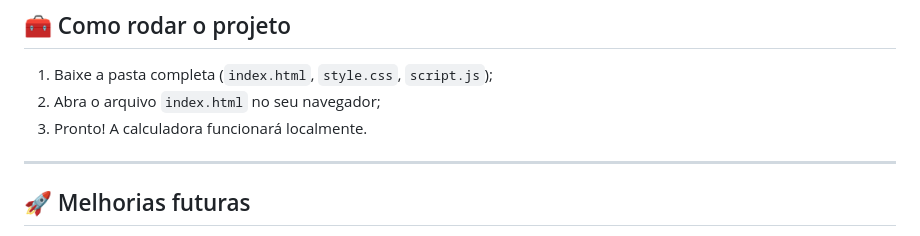
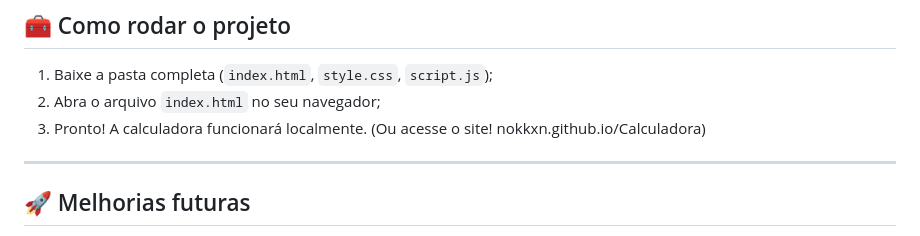
Before and after one commit to nokkxn/Calculadora, a Markdown page: README.md, the part around the change. Rendered like a GitHub page.

```diff
--- a/README.md
+++ b/README.md
@@ -83,7 +83,7 @@ Quando o usuário clica no trilho, a classe `dark` é adicionada/removida do `<b
 1. Baixe a pasta completa (`index.html`, `style.css`, `script.js`);
 2. Abra o arquivo `index.html` no seu navegador;
 3. Pronto! A calculadora funcionará localmente.
-
+(Ou acesse o site! nokkxn.github.io/Calculadora)
 ---
 
 ## 🚀 Melhorias futuras
```
